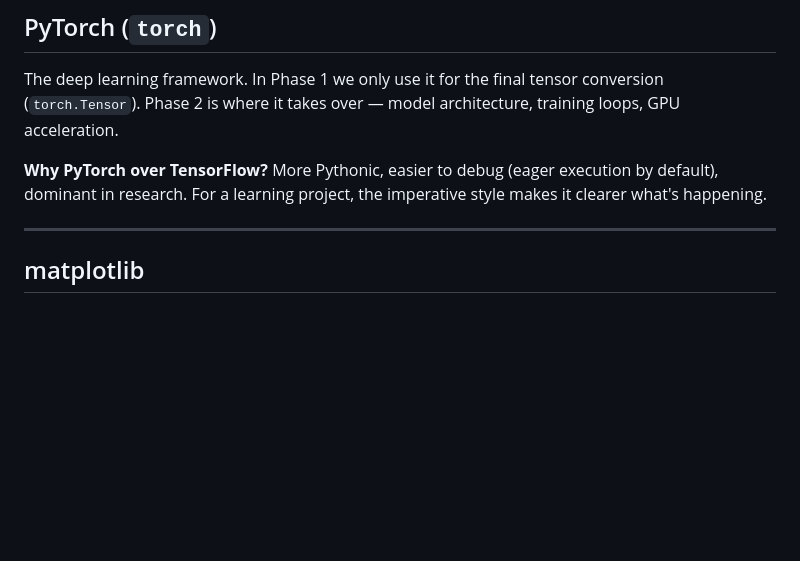
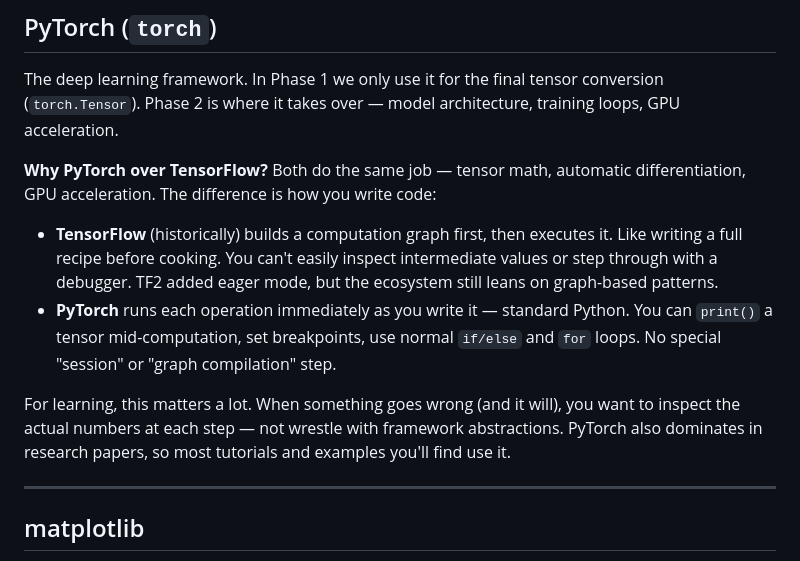
Before and after one commit to benwaar/games, a Markdown page: signal-hunt/explainers/libraries.md, the part around the change. Drawn GitHub-style; blank space fills up the shorter version.

Commit message:
docs(signal-hunt): expand PyTorch vs TensorFlow comparison
Graph-based vs eager execution, why it matters for debugging and
learning, and why PyTorch dominates in research.

AI: claude/opus-4.6 no-ticket 15k/0.5k
Co-Authored-By: Claude Opus 4.6 <noreply@anthropic.com>

```diff
--- a/signal-hunt/explainers/libraries.md
+++ b/signal-hunt/explainers/libraries.md
@@ -63,7 +63,12 @@ Reads and writes audio files (WAV, FLAC, OGG). librosa uses it internally for fi
 
 The deep learning framework. In Phase 1 we only use it for the final tensor conversion (`torch.Tensor`). Phase 2 is where it takes over — model architecture, training loops, GPU acceleration.
 
-**Why PyTorch over TensorFlow?** More Pythonic, easier to debug (eager execution by default), dominant in research. For a learning project, the imperative style makes it clearer what's happening.
+**Why PyTorch over TensorFlow?** Both do the same job — tensor math, automatic differentiation, GPU acceleration. The difference is how you write code:
+
+- **TensorFlow** (historically) builds a computation graph first, then executes it. Like writing a full recipe before cooking. You can't easily inspect intermediate values or step through with a debugger. TF2 added eager mode, but the ecosystem still leans on graph-based patterns.
+- **PyTorch** runs each operation immediately as you write it — standard Python. You can `print()` a tensor mid-computation, set breakpoints, use normal `if/else` and `for` loops. No special "session" or "graph compilation" step.
+
+For learning, this matters a lot. When something goes wrong (and it will), you want to inspect the actual numbers at each step — not wrestle with framework abstractions. PyTorch also dominates in research papers, so most tutorials and examples you'll find use it.
 
 ---
 
```
